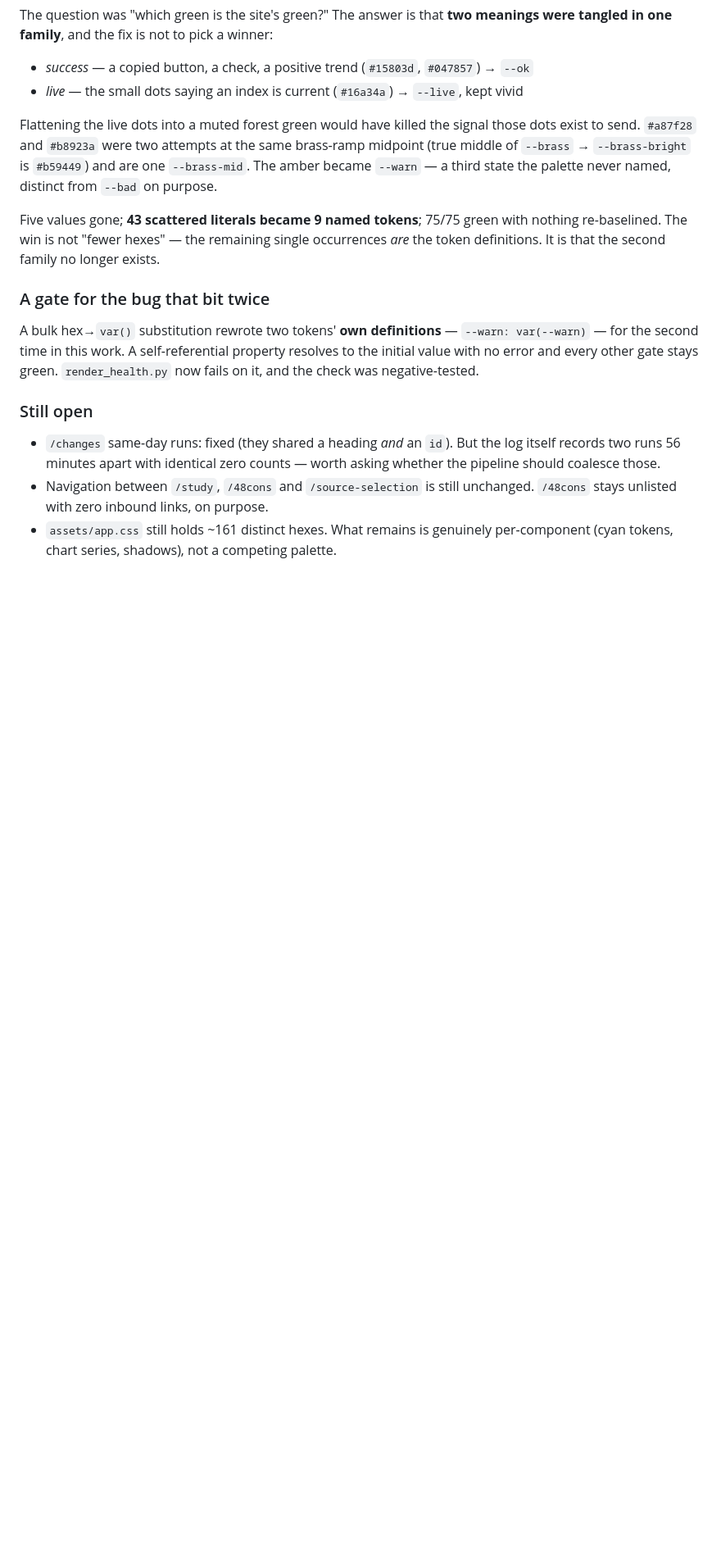
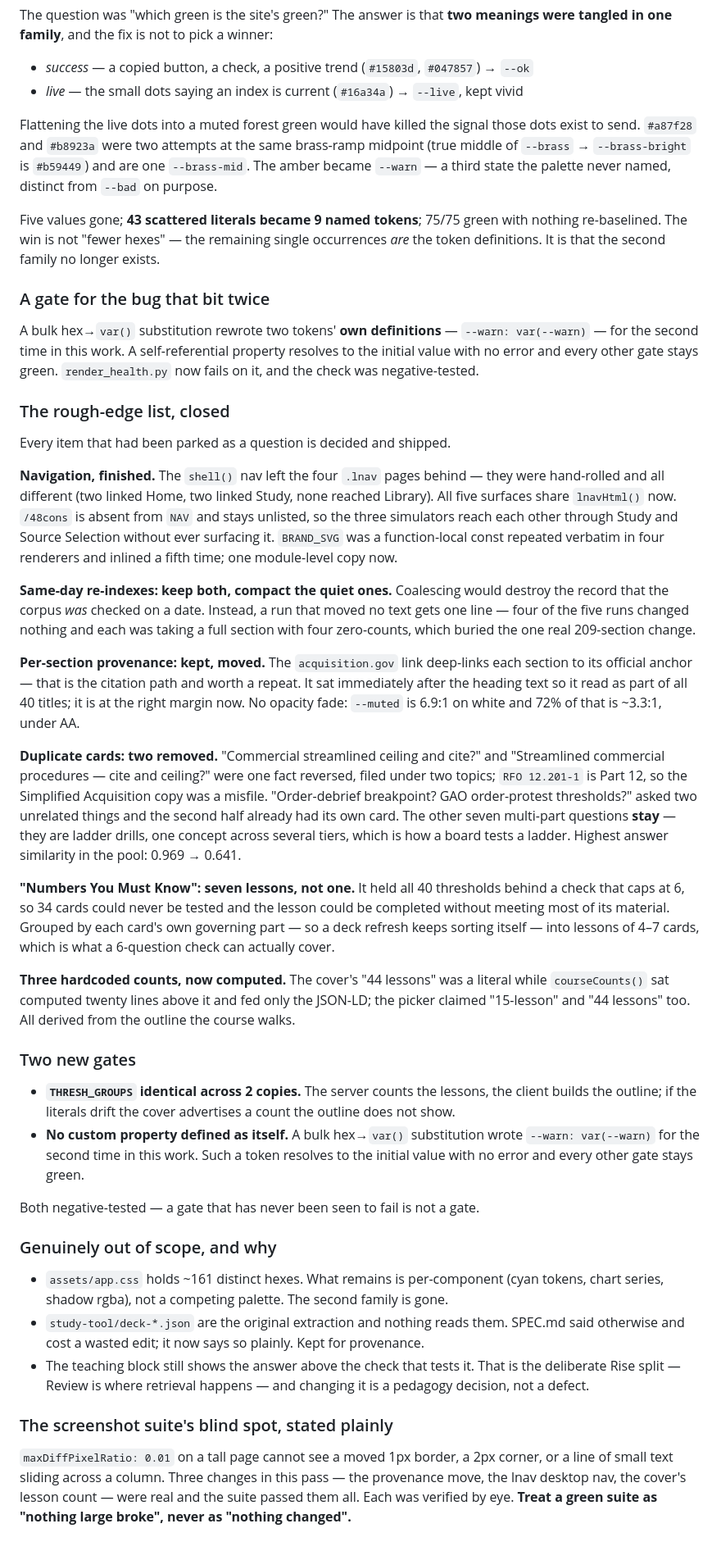
Before and after one commit to AcqVault/acqvault, a Markdown page: docs/STUDY-REDESIGN-HANDOFF.md, the part around the change. Shown at 82% size. Rendered like a GitHub page; blank space fills up the shorter version.

Commit message:
Handoff: close the rough-edge list
Co-Authored-By: Claude Opus 5 <noreply@anthropic.com>

```diff
--- a/docs/STUDY-REDESIGN-HANDOFF.md
+++ b/docs/STUDY-REDESIGN-HANDOFF.md
@@ -482,12 +482,70 @@ var(--warn)` — for the second time in this work. A self-referential property r
 initial value with no error and every other gate stays green. `render_health.py` now fails on
 it, and the check was negative-tested.
 
-### Still open
+### The rough-edge list, closed
 
-- `/changes` same-day runs: fixed (they shared a heading *and* an `id`). But the log itself
-  records two runs 56 minutes apart with identical zero counts — worth asking whether the
-  pipeline should coalesce those.
-- Navigation between `/study`, `/48cons` and `/source-selection` is still unchanged.
-  `/48cons` stays unlisted with zero inbound links, on purpose.
-- `assets/app.css` still holds ~161 distinct hexes. What remains is genuinely per-component
-  (cyan tokens, chart series, shadows), not a competing palette.
+Every item that had been parked as a question is decided and shipped.
+
+**Navigation, finished.** The `shell()` nav left the four `.lnav` pages behind — they were
+hand-rolled and all different (two linked Home, two linked Study, none reached Library).
+All five surfaces share `lnavHtml()` now. `/48cons` is absent from `NAV` and stays unlisted,
+so the three simulators reach each other through Study and Source Selection without ever
+surfacing it. `BRAND_SVG` was a function-local const repeated verbatim in four renderers and
+inlined a fifth time; one module-level copy now.
+
+**Same-day re-indexes: keep both, compact the quiet ones.** Coalescing would destroy the
+record that the corpus *was* checked on a date. Instead, a run that moved no text gets one
+line — four of the five runs changed nothing and each was taking a full section with four
+zero-counts, which buried the one real 209-section change.
+
+**Per-section provenance: kept, moved.** The `acquisition.gov` link deep-links each section
+to its official anchor — that is the citation path and worth a repeat. It sat immediately
+after the heading text so it read as part of all 40 titles; it is at the right margin now.
+No opacity fade: `--muted` is 6.9:1 on white and 72% of that is ~3.3:1, under AA.
+
+**Duplicate cards: two removed.** "Commercial streamlined ceiling and cite?" and
+"Streamlined commercial procedures — cite and ceiling?" were one fact reversed, filed under
+two topics; `RFO 12.201-1` is Part 12, so the Simplified Acquisition copy was a misfile.
+"Order-debrief breakpoint? GAO order-protest thresholds?" asked two unrelated things and the
+second half already had its own card. The other seven multi-part questions **stay** — they
+are ladder drills, one concept across several tiers, which is how a board tests a ladder.
+Highest answer similarity in the pool: 0.969 → 0.641.
+
+**"Numbers You Must Know": seven lessons, not one.** It held all 40 thresholds behind a
+check that caps at 6, so 34 cards could never be tested and the lesson could be completed
+without meeting most of its material. Grouped by each card's own governing part — so a deck
+refresh keeps sorting itself — into lessons of 4–7 cards, which is what a 6-question check
+can actually cover.
+
+**Three hardcoded counts, now computed.** The cover's "44 lessons" was a literal while
+`courseCounts()` sat computed twenty lines above it and fed only the JSON-LD; the picker
+claimed "15-lesson" and "44 lessons" too. All derived from the outline the course walks.
+
+### Two new gates
+
+- **`THRESH_GROUPS` identical across 2 copies.** The server counts the lessons, the client
+  builds the outline; if the literals drift the cover advertises a count the outline does not
+  show.
+- **No custom property defined as itself.** A bulk hex→`var()` substitution wrote
+  `--warn: var(--warn)` for the second time in this work. Such a token resolves to the
+  initial value with no error and every other gate stays green.
+
+Both negative-tested — a gate that has never been seen to fail is not a gate.
+
+### Genuinely out of scope, and why
+
+- `assets/app.css` holds ~161 distinct hexes. What remains is per-component (cyan tokens,
+  chart series, shadow rgba), not a competing palette. The second family is gone.
+- `study-tool/deck-*.json` are the original extraction and nothing reads them. SPEC.md said
+  otherwise and cost a wasted edit; it now says so plainly. Kept for provenance.
+- The teaching block still shows the answer above the check that tests it. That is the
+  deliberate Rise split — Review is where retrieval happens — and changing it is a pedagogy
+  decision, not a defect.
+
+### The screenshot suite's blind spot, stated plainly
+
+`maxDiffPixelRatio: 0.01` on a tall page cannot see a moved 1px border, a 2px corner, or a
+line of small text sliding across a column. Three changes in this pass — the provenance move,
+the lnav desktop nav, the cover's lesson count — were real and the suite passed them all. Each
+was verified by eye. **Treat a green suite as "nothing large broke", never as "nothing
+changed".**
```
